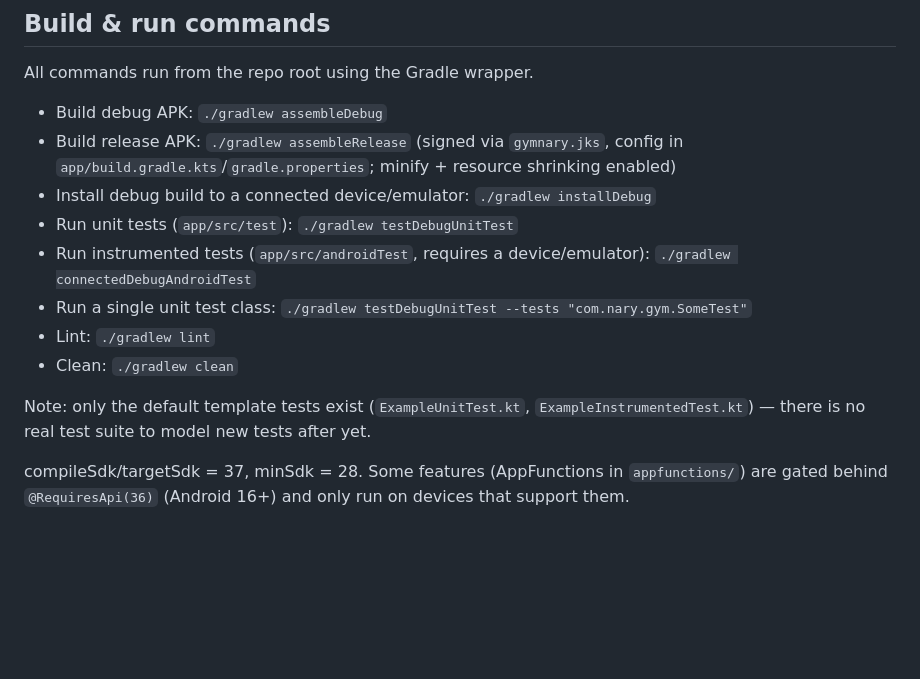
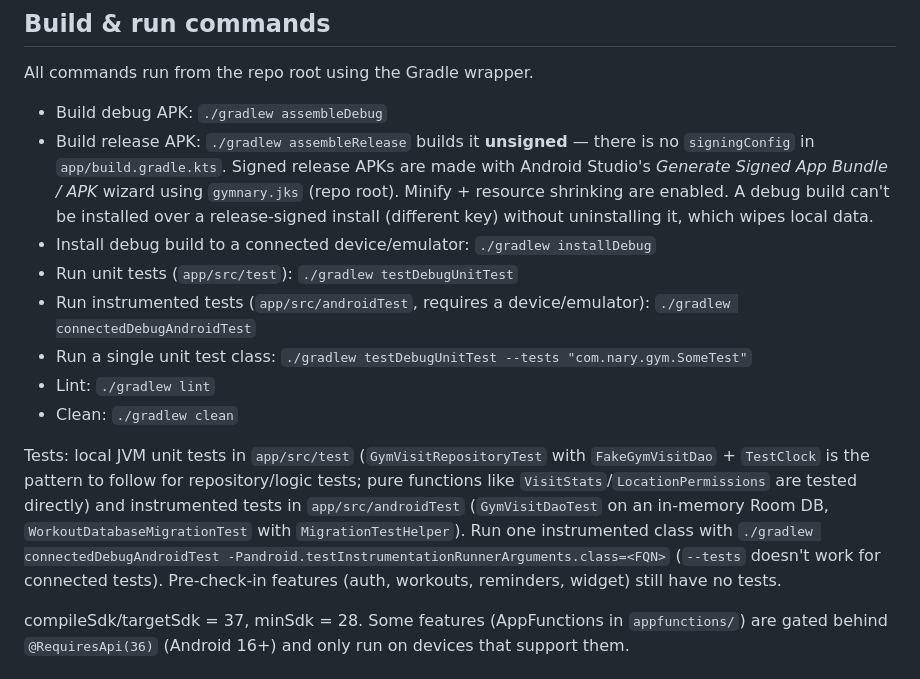
Before and after one commit to Nary-Vip/nary_gym_android, a Markdown page: CLAUDE.md, the part around one of its changes. Drawn GitHub-style; blank space fills up the shorter version.

```diff
--- a/CLAUDE.md
+++ b/CLAUDE.md
@@ -11,7 +11,7 @@ This file provides guidance to Claude Code (claude.ai/code) when working with co
 All commands run from the repo root using the Gradle wrapper.
 
 - Build debug APK: `./gradlew assembleDebug`
-- Build release APK: `./gradlew assembleRelease` (signed via `gymnary.jks`, config in `app/build.gradle.kts`/`gradle.properties`; minify + resource shrinking enabled)
+- Build release APK: `./gradlew assembleRelease` builds it **unsigned** — there is no `signingConfig` in `app/build.gradle.kts`. Signed release APKs are made with Android Studio's *Generate Signed App Bundle / APK* wizard using `gymnary.jks` (repo root). Minify + resource shrinking are enabled. A debug build can't be installed over a release-signed install (different key) without uninstalling it, which wipes local data.
 - Install debug build to a connected device/emulator: `./gradlew installDebug`
 - Run unit tests (`app/src/test`): `./gradlew testDebugUnitTest`
 - Run instrumented tests (`app/src/androidTest`, requires a device/emulator): `./gradlew connectedDebugAndroidTest`
@@ -19,7 +19,7 @@ All commands run from the repo root using the Gradle wrapper.
 - Lint: `./gradlew lint`
 - Clean: `./gradlew clean`
 
-Note: only the default template tests exist (`ExampleUnitTest.kt`, `ExampleInstrumentedTest.kt`) — there is no real test suite to model new tests after yet.
+Tests: local JVM unit tests in `app/src/test` (`GymVisitRepositoryTest` with `FakeGymVisitDao` + `TestClock` is the pattern to follow for repository/logic tests; pure functions like `VisitStats`/`LocationPermissions` are tested directly) and instrumented tests in `app/src/androidTest` (`GymVisitDaoTest` on an in-memory Room DB, `WorkoutDatabaseMigrationTest` with `MigrationTestHelper`). Run one instrumented class with `./gradlew connectedDebugAndroidTest -Pandroid.testInstrumentationRunnerArguments.class=<FQN>` (`--tests` doesn't work for connected tests). Pre-check-in features (auth, workouts, reminders, widget) still have no tests.
 
 compileSdk/targetSdk = 37, minSdk = 28. Some features (AppFunctions in `appfunctions/`) are gated behind `@RequiresApi(36)` (Android 16+) and only run on devices that support them.
 
```
Also changed, not shown: other parts of CLAUDE.md (+7 -3 lines).
